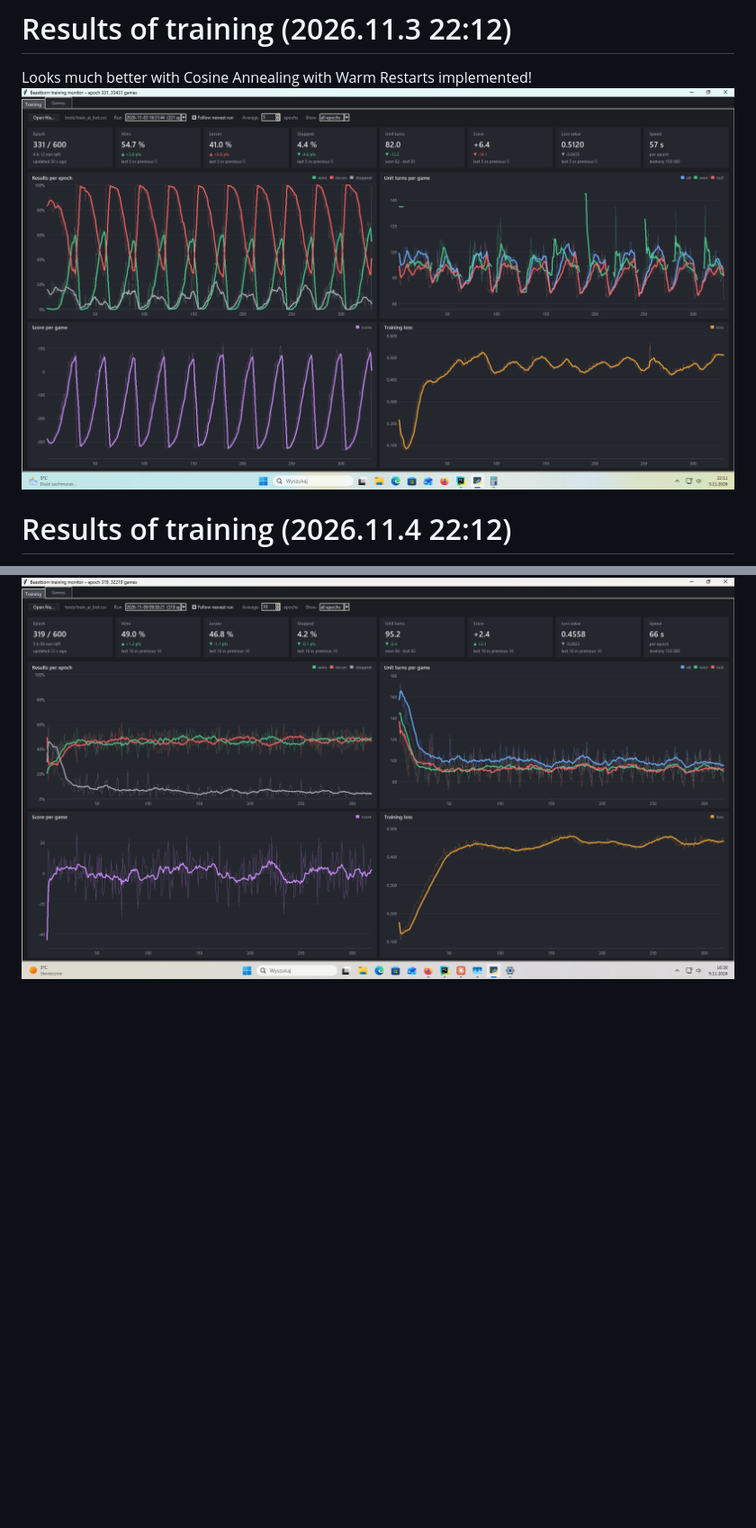
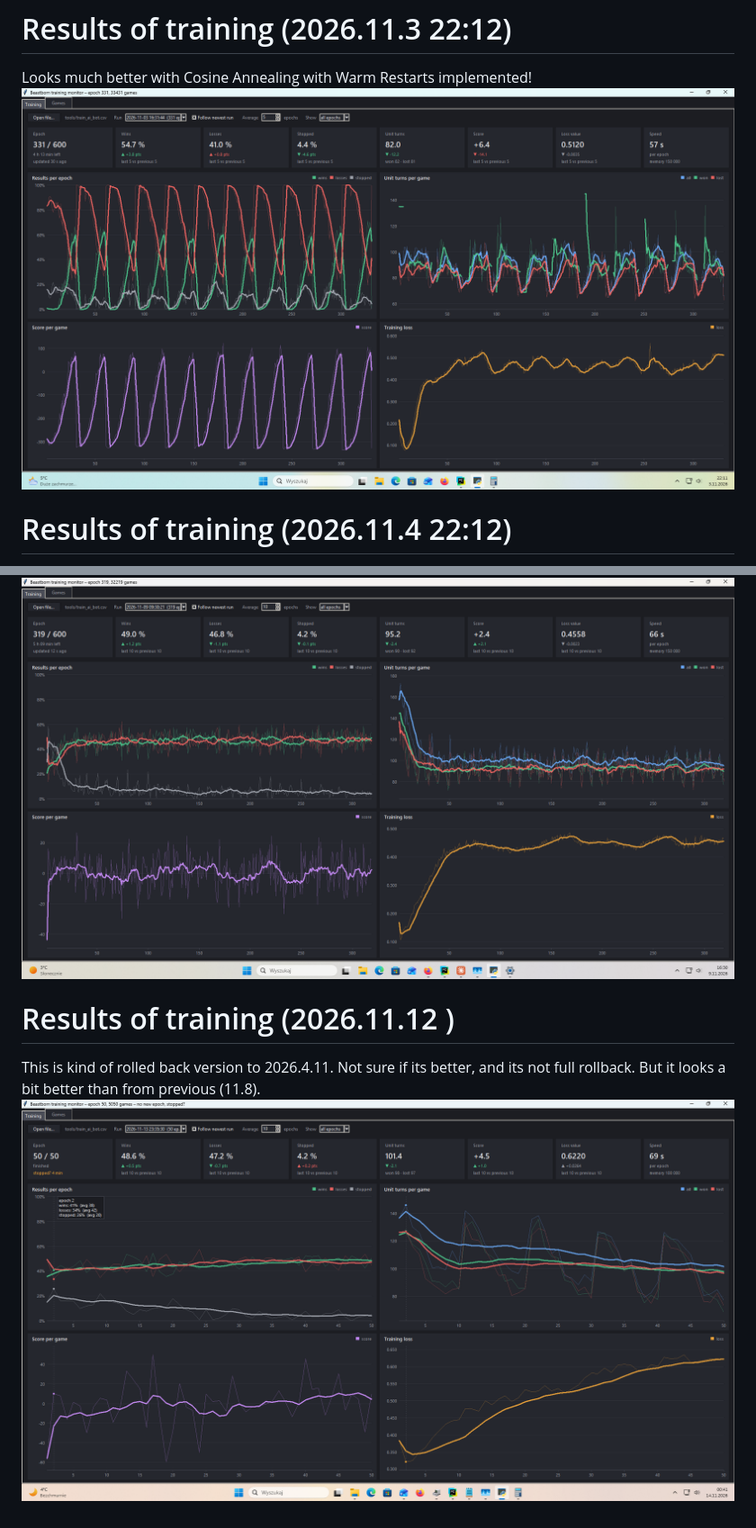
Before and after one commit to patrykmot/Beastborn, a Markdown page: docs/training_log.md, 2 parts joined by grey strips. Shown at 90% size. GitHub-like rendering; pictures changed too: docs/pic/img_10.png (added); blank space fills up the shorter version.

Commit message:
Run training. Not sure if result is better.

```diff
--- a/docs/training_log.md
+++ b/docs/training_log.md
@@ -24,7 +24,7 @@ Looks much better with Cosine Annealing with Warm Restarts implemented!
 
 # Results of training (2026.11.3 22:12)
 Looks much better with Cosine Annealing with Warm Restarts implemented!
-![img.png](img.png)
+![img.png](pic/img4.png)
 
 # Results of training (2026.11.4 22:12)
 Looks even better! :)
@@ -38,3 +38,7 @@ Does not looks much better.
 # Results of training (2026.11.9 )
 Does not looks good.
 ![img_1.png](pic/img_9.png)
+
+# Results of training (2026.11.12 )
+This is kind of rolled back version to  2026.4.11. Not sure if its better, and its not full rollback. But it looks a bit better than from previous (11.8).
+![img_1.png](pic/img_10.png)
```
Also changed, not shown: docs/pic/img4.png (renamed from docs/img.png), 10 other files.
